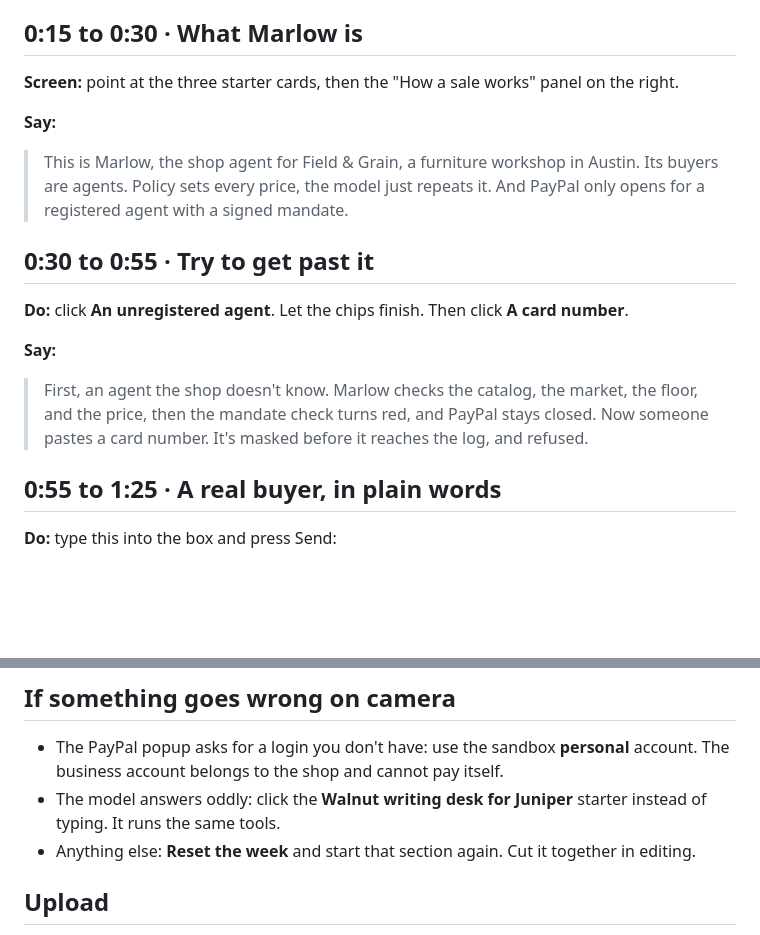
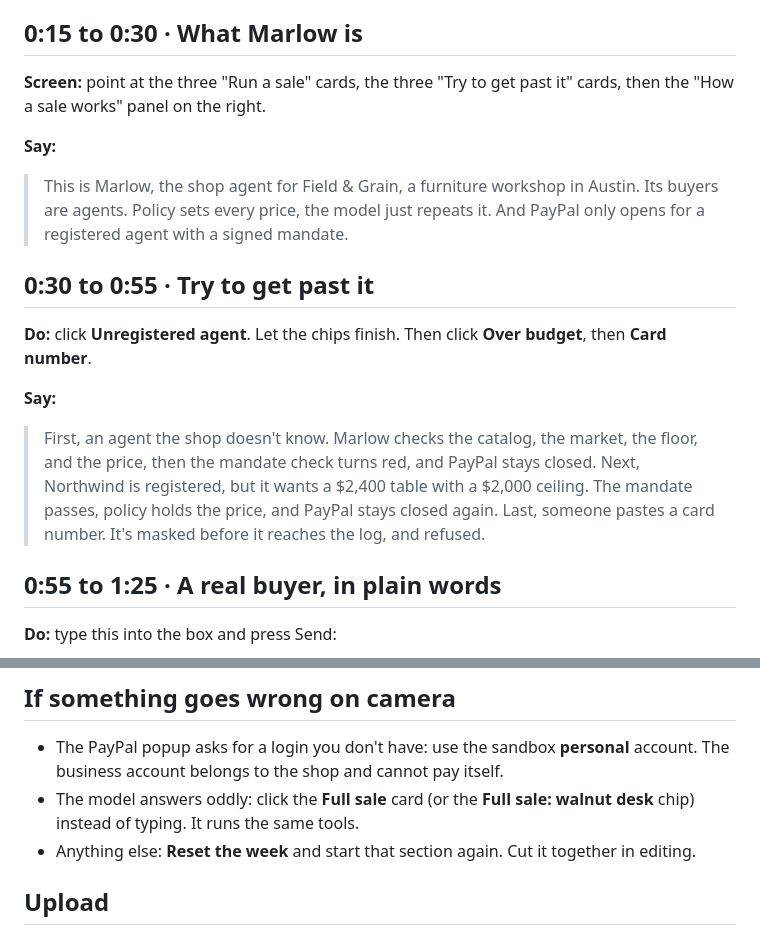
Before and after one commit to chhaviiiii/marlow, a Markdown page: DEMO.md, 2 parts joined by grey strips. GitHub-like rendering; blank space fills up the shorter version.

```diff
--- a/DEMO.md
+++ b/DEMO.md
@@ -25,17 +25,17 @@ Target length: **2:45**. Record the screen with your voice. No music.
 
 ## 0:15 to 0:30 · What Marlow is
 
-**Screen:** point at the three starter cards, then the "How a sale works" panel on the right.
+**Screen:** point at the three "Run a sale" cards, the three "Try to get past it" cards, then the "How a sale works" panel on the right.
 
 **Say:**
 > This is Marlow, the shop agent for Field & Grain, a furniture workshop in Austin. Its buyers are agents. Policy sets every price, the model just repeats it. And PayPal only opens for a registered agent with a signed mandate.
 
 ## 0:30 to 0:55 · Try to get past it
 
-**Do:** click **An unregistered agent**. Let the chips finish. Then click **A card number**.
+**Do:** click **Unregistered agent**. Let the chips finish. Then click **Over budget**, then **Card number**.
 
 **Say:**
-> First, an agent the shop doesn't know. Marlow checks the catalog, the market, the floor, and the price, then the mandate check turns red, and PayPal stays closed. Now someone pastes a card number. It's masked before it reaches the log, and refused.
+> First, an agent the shop doesn't know. Marlow checks the catalog, the market, the floor, and the price, then the mandate check turns red, and PayPal stays closed. Next, Northwind is registered, but it wants a $2,400 table with a $2,000 ceiling. The mandate passes, policy holds the price, and PayPal stays closed again. Last, someone pastes a card number. It's masked before it reaches the log, and refused.
 
 ## 0:55 to 1:25 · A real buyer, in plain words
 
@@ -90,7 +90,7 @@ Stop recording. Trim to under 3:00.
 ## If something goes wrong on camera
 
 - The PayPal popup asks for a login you don't have: use the sandbox **personal** account. The business account belongs to the shop and cannot pay itself.
-- The model answers oddly: click the **Walnut writing desk for Juniper** starter instead of typing. It runs the same tools.
+- The model answers oddly: click the **Full sale** card (or the **Full sale: walnut desk** chip) instead of typing. It runs the same tools.
 - Anything else: **Reset the week** and start that section again. Cut it together in editing.
 
 ## Upload
```
Also changed, not shown: README.md (+13 -3 lines), docs/screenshots/agent-welcome.png, 5 other files.
